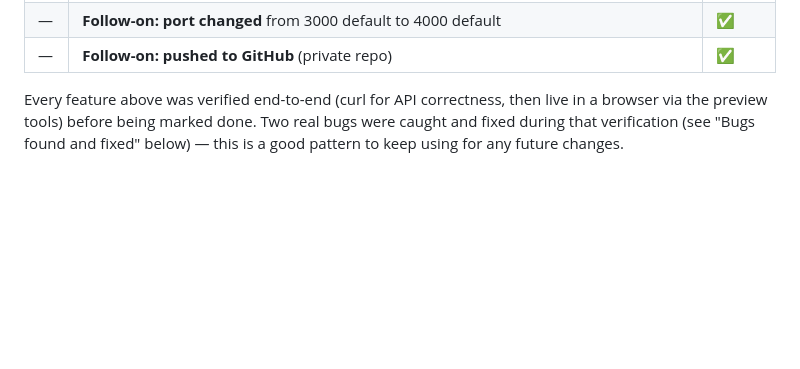
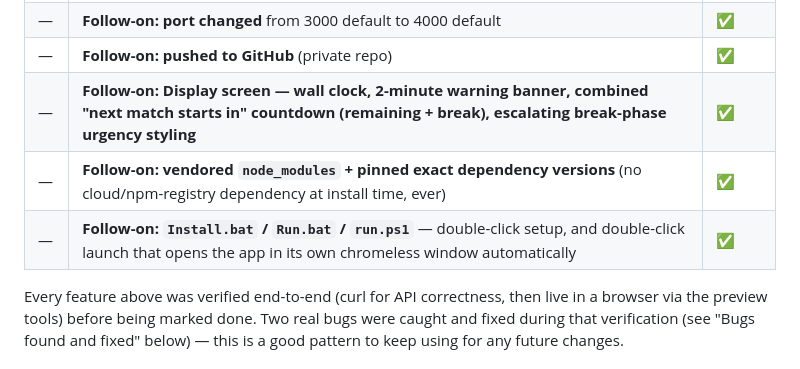
Before and after one commit to markosharknz1/Badminton_Match_Generator, a Markdown page: PROGRESS.md, the part around one of its changes. GitHub-like rendering; blank space fills up the shorter version.

```diff
--- a/PROGRESS.md
+++ b/PROGRESS.md
@@ -83,6 +117,9 @@ requests after the initial build.
 | — | **Follow-on: payment tracking made optional**, gated by `club_settings.square_enabled` toggle | ✅ |
 | — | **Follow-on: port changed** from 3000 default to 4000 default | ✅ |
 | — | **Follow-on: pushed to GitHub** (private repo) | ✅ |
+| — | **Follow-on: Display screen — wall clock, 2-minute warning banner, combined "next match starts in" countdown (remaining + break), escalating break-phase urgency styling** | ✅ |
+| — | **Follow-on: vendored `node_modules` + pinned exact dependency versions** (no cloud/npm-registry dependency at install time, ever) | ✅ |
+| — | **Follow-on: `Install.bat` / `Run.bat` / `run.ps1`** — double-click setup, and double-click launch that opens the app in its own chromeless window automatically | ✅ |
 
 Every feature above was verified end-to-end (curl for API correctness, then
 live in a browser via the preview tools) before being marked done. Two real
```
Also changed, not shown: other parts of PROGRESS.md (+82 -13 lines).
